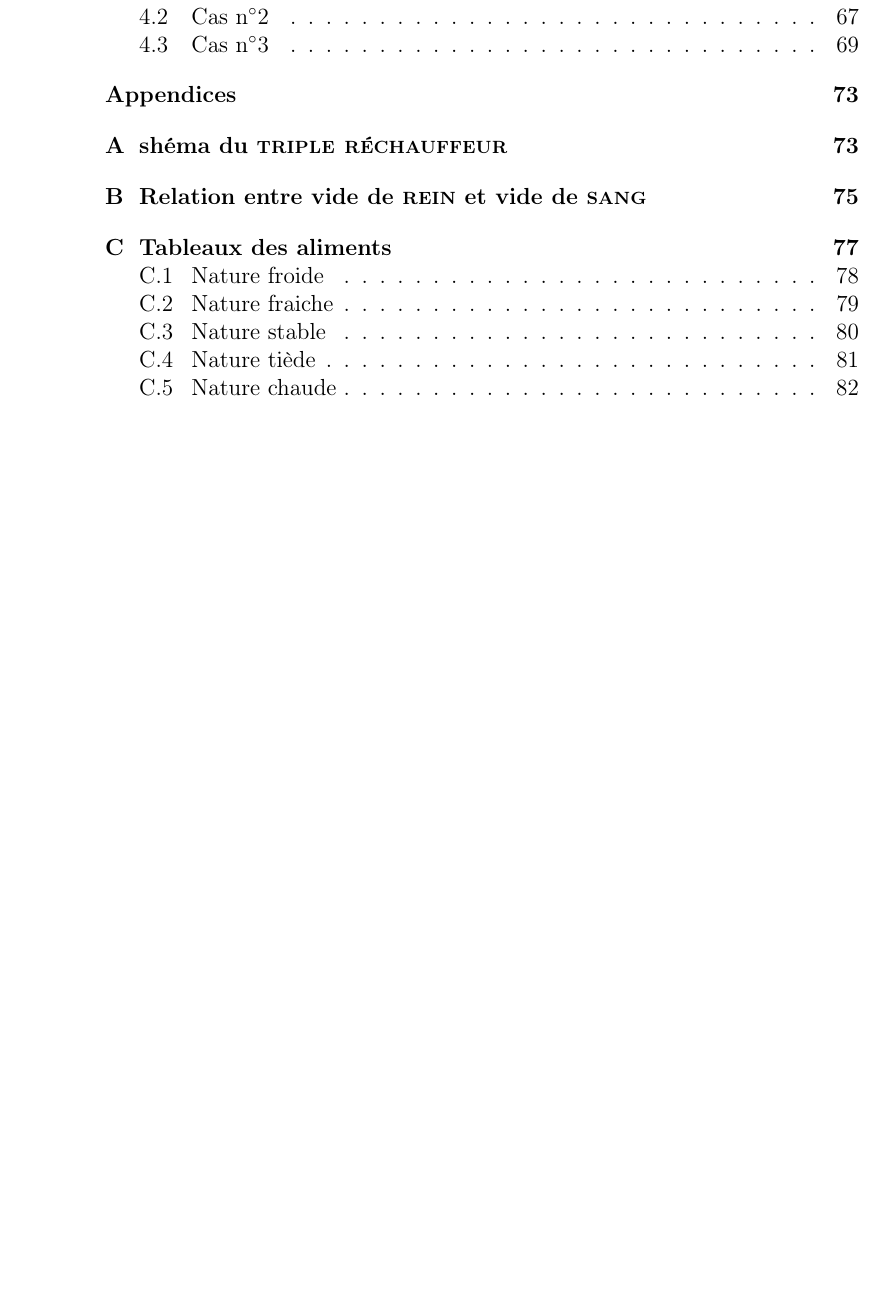
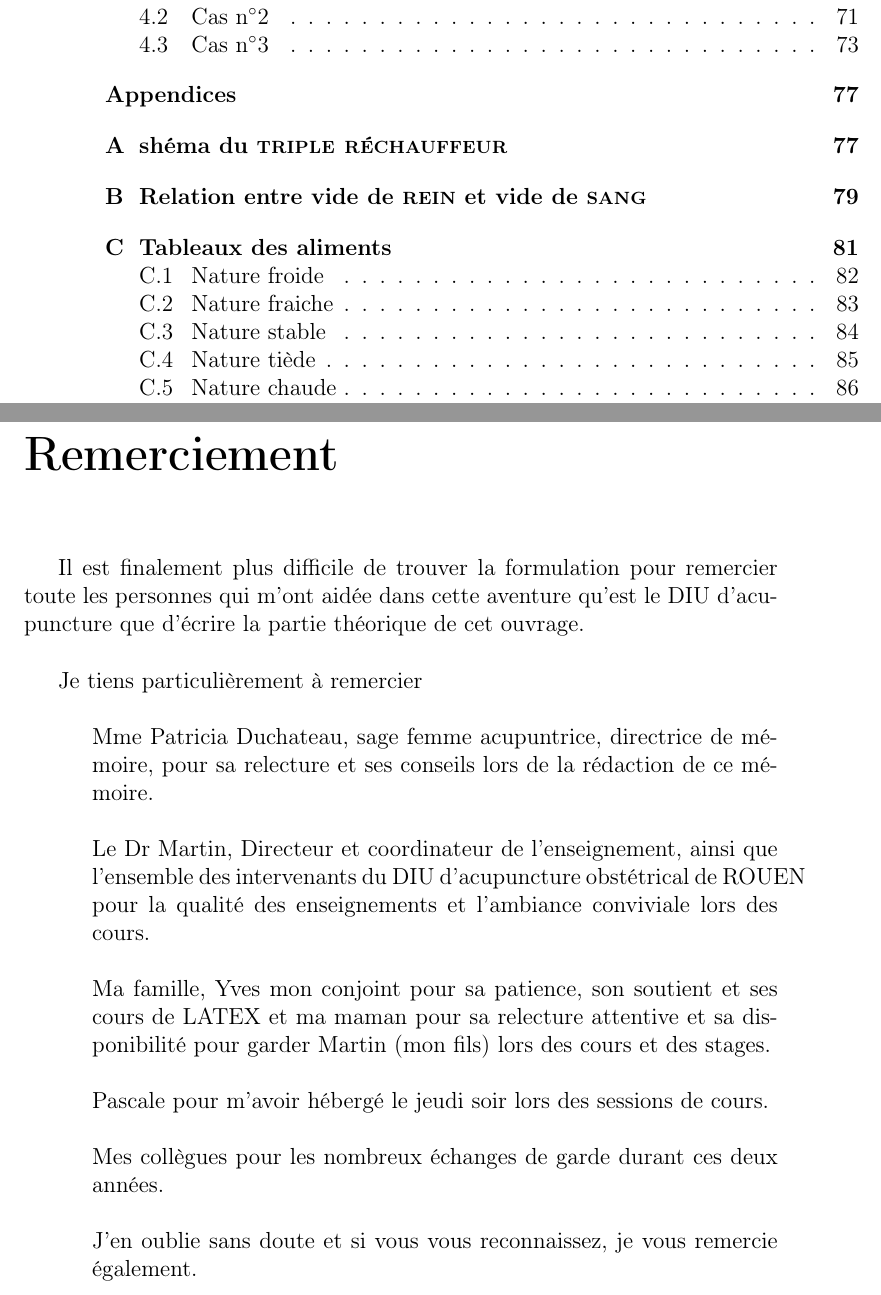
Before and after one commit to vlemiere/memoire_acupuncture, a LaTeX book (memoire-LA.tex): part of page 4 of 89 before the commit and two parts of pages 4 and 5 of 93 after it, the two joined at a grey line, cut so that both start at the same text, the shorter picture padded with empty space. The pictures show the PDF file memoire-LA.pdf that the author committed with the source; the source files are stored in an older character set and shown here as Unicode.

Commit message:
14_11_18

```diff
--- a/memoire-LA.tex
+++ b/memoire-LA.tex
@@ -111,9 +111,21 @@
 
 
 \begin{document}
-%
+
 
 \maketitle
 \clearpage{\pagestyle{empty}\cleardoublepage}
 \tableofcontents
-%
+
+\clearpage{\pagestyle{empty}\cleardoublepage}
+\chapter*{Remerciement}
+
+Il est finalement plus difficile de trouver la formulation pour remercier toute les personnes qui m'ont aidée dans cette aventure qu'est le DIU d'acupuncture que d'écrire la partie théorique de cet ouvrage.\\
+
+Je tiens particulièrement à remercier
+\begin{itemize} \item[]  \item[] Mme Patricia Duchateau, sage femme acupuntrice, directrice de mémoire, pour sa relecture et ses conseils lors de la rédaction de ce mémoire. \item[]
+\item[] Le Dr Martin, Directeur et coordinateur de l'enseignement, ainsi que l'ensemble des intervenants du DIU d'acupuncture obstétrical de ROUEN pour la qualité des enseignements et l'ambiance conviviale lors des cours. \item[]
+\item[] Ma famille, Yves mon conjoint pour sa patience, son soutient et ses cours de LATEX et ma maman pour sa relecture attentive et sa disponibilité pour garder Martin (mon fils) lors des cours et des stages. \item[]
+\item[] Pascale pour m'avoir hébergé le jeudi soir lors des sessions de cours. \item[]
+\item[] Mes collègues pour les nombreux échanges de garde durant ces deux années. \item[]
+\item[] J'en oublie sans doute et si vous vous reconnaissez, je vous remercie également. \end{itemize}
```
Also changed, not shown: memoire-LA.gls, memoire-LA.pdf, memoire-LA.tex (16 more changed lines), 4 other files.
